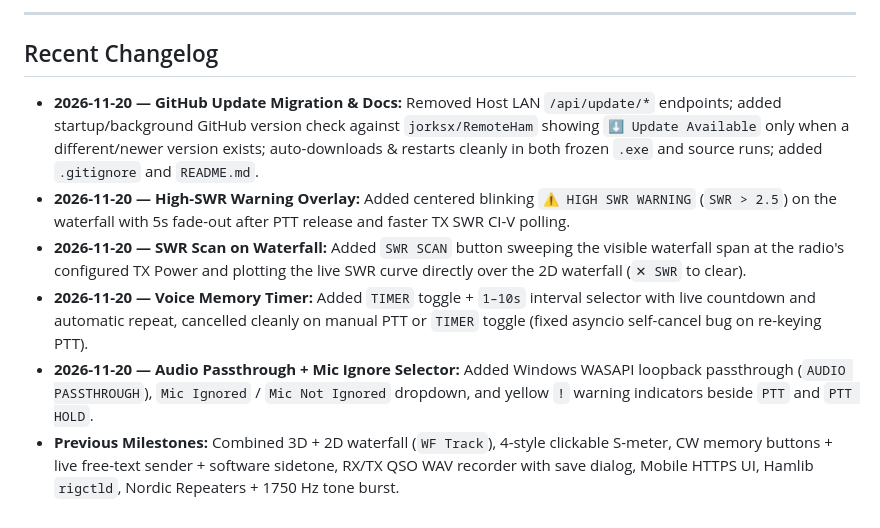
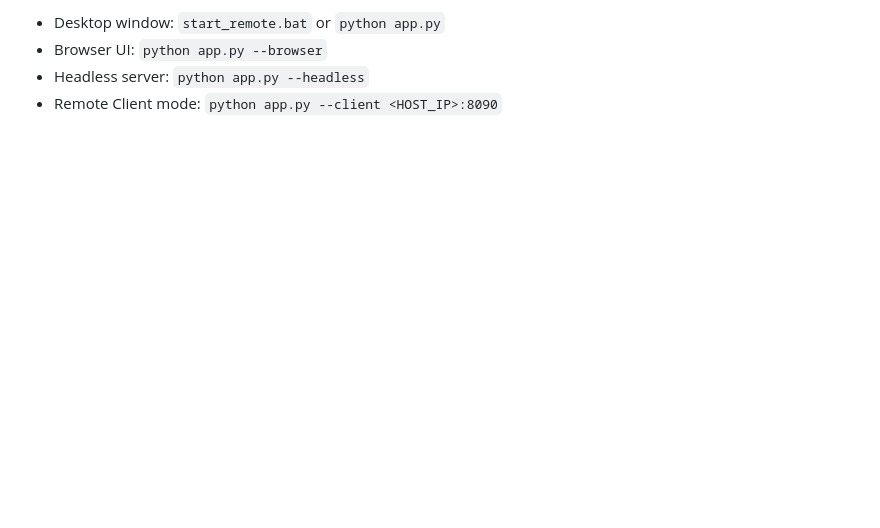
Before and after one commit to jorksx/RemoteHam, a Markdown page: README.md, the part around one of its changes. Drawn GitHub-style; blank space fills up the shorter version.

```diff
--- a/README.md
+++ b/README.md
@@ -74,10 +61,5 @@ Or launch in Windows desktop mode with `start_remote.bat`, browser UI (`python a
 
----
-
-## Recent Changelog
-- **2026-11-20 — GitHub Update Migration & Docs:** Removed Host LAN `/api/update/*` endpoints; added startup/background GitHub version check against `jorksx/RemoteHam` showing `⬇ Update Available` only when a different/newer version exists; auto-downloads & restarts cleanly in both frozen `.exe` and source runs; added `.gitignore` and `README.md`.
-- **2026-11-20 — High-SWR Warning Overlay:** Added centered blinking `⚠ HIGH SWR WARNING` (`SWR > 2.5`) on the waterfall with 5s fade-out after PTT release and faster TX SWR CI-V polling.
-- **2026-11-20 — SWR Scan on Waterfall:** Added `SWR SCAN` button sweeping the visible waterfall span at the radio's configured TX Power and plotting the live SWR curve directly over the 2D waterfall (`✕ SWR` to clear).
-- **2026-11-20 — Voice Memory Timer:** Added `TIMER` toggle + `1–10s` interval selector with live countdown and automatic repeat, cancelled cleanly on manual PTT or `TIMER` toggle (fixed asyncio self-cancel bug on re-keying PTT).
-- **2026-11-20 — Audio Passthrough + Mic Ignore Selector:** Added Windows WASAPI loopback passthrough (`AUDIO PASSTHROUGH`), `Mic Ignored` / `Mic Not Ignored` dropdown, and yellow `!` warning indicators beside `PTT` and `PTT HOLD`.
-- **Previous Milestones:** Combined 3D + 2D waterfall (`WF Track`), 4-style clickable S-meter, CW memory buttons + live free-text sender + software sidetone, RX/TX QSO WAV recorder with save dialog, Mobile HTTPS UI, Hamlib `rigctld`, Nordic Repeaters + 1750 Hz tone burst.
+- Desktop window: `start_remote.bat` or `python app.py`
+- Browser UI: `python app.py --browser`
+- Headless server: `python app.py --headless`
+- Remote Client mode: `python app.py --client <HOST_IP>:8090`
```
Also changed, not shown: other parts of README.md (+36 -49 lines), docs/ARCHITECTURE.md (added, +19 -0 lines), docs/CHANGELOG.md (added, +8 -0 lines), screenshots/dual-view.png (added), screenshots/mobile-view.png (added), screenshots/single-view.png (added), screenshots/swr-view.png (added).
